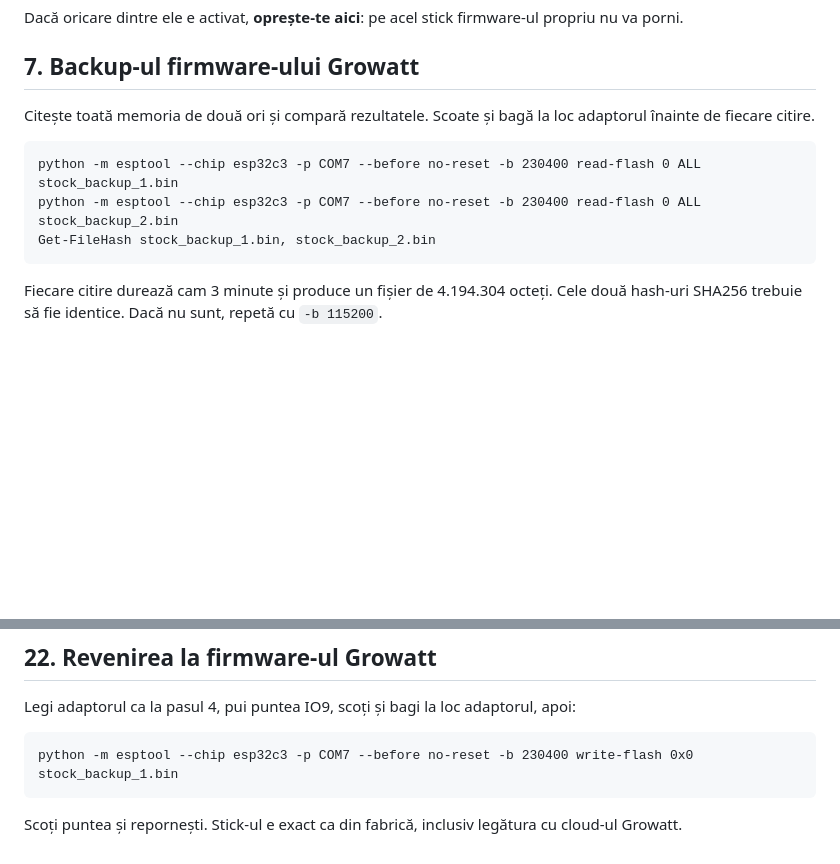
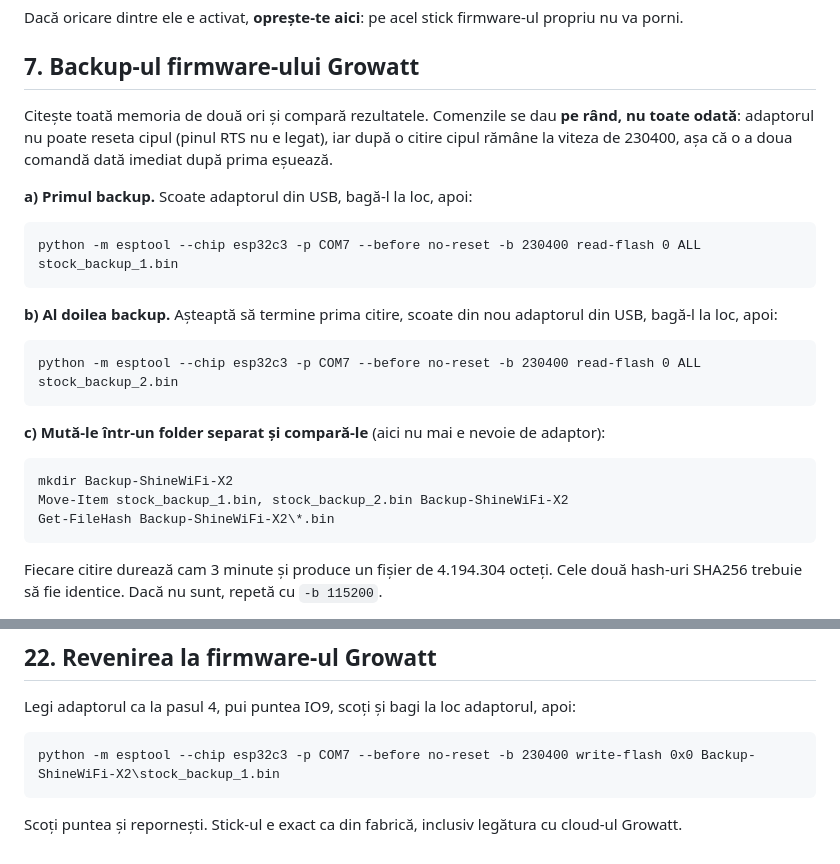
Before and after one commit to barbudancristian/growatt-shinewifi-x2-esphome, a Markdown page: docs/GHID.ro.md, 2 parts joined by grey strips. Drawn GitHub-style; blank space fills up the shorter version.

````diff
--- a/docs/GHID.ro.md
+++ b/docs/GHID.ro.md
@@ -129,12 +129,26 @@ Dacă oricare dintre ele e activat, **oprește-te aici**: pe acel stick firmware
 
 ## 7. Backup-ul firmware-ului Growatt
 
-Citește toată memoria de două ori și compară rezultatele. Scoate și bagă la loc adaptorul înainte de fiecare citire.
+Citește toată memoria de două ori și compară rezultatele. Comenzile se dau **pe rând, nu toate odată**: adaptorul nu poate reseta cipul (pinul RTS nu e legat), iar după o citire cipul rămâne la viteza de 230400, așa că o a doua comandă dată imediat după prima eșuează.
+
+**a) Primul backup.** Scoate adaptorul din USB, bagă-l la loc, apoi:
 
 ```
 python -m esptool --chip esp32c3 -p COM7 --before no-reset -b 230400 read-flash 0 ALL stock_backup_1.bin
+```
+
+**b) Al doilea backup.** Așteaptă să termine prima citire, scoate din nou adaptorul din USB, bagă-l la loc, apoi:
+
+```
 python -m esptool --chip esp32c3 -p COM7 --before no-reset -b 230400 read-flash 0 ALL stock_backup_2.bin
-Get-FileHash stock_backup_1.bin, stock_backup_2.bin
+```
+
+**c) Mută-le într-un folder separat și compară-le** (aici nu mai e nevoie de adaptor):
+
+```
+mkdir Backup-ShineWiFi-X2
+Move-Item stock_backup_1.bin, stock_backup_2.bin Backup-ShineWiFi-X2
+Get-FileHash Backup-ShineWiFi-X2\*.bin
 ```
 
 Fiecare citire durează cam 3 minute și produce un fișier de 4.194.304 octeți. Cele două hash-uri SHA256 trebuie să fie identice. Dacă nu sunt, repetă cu `-b 115200`.
@@ -344,7 +358,7 @@ Taste utile în miniterm: **Ctrl+]** ieșire, **Ctrl+T Ctrl+B** pornește/opreș
 Legi adaptorul ca la pasul 4, pui puntea IO9, scoți și bagi la loc adaptorul, apoi:
 
 ```
-python -m esptool --chip esp32c3 -p COM7 --before no-reset -b 230400 write-flash 0x0 stock_backup_1.bin
+python -m esptool --chip esp32c3 -p COM7 --before no-reset -b 230400 write-flash 0x0 Backup-ShineWiFi-X2\stock_backup_1.bin
 ```
 
 Scoți puntea și repornești. Stick-ul e exact ca din fabrică, inclusiv legătura cu cloud-ul Growatt.
````
Also changed, not shown: docs/GUIDE.en.md (+17 -3 lines).
